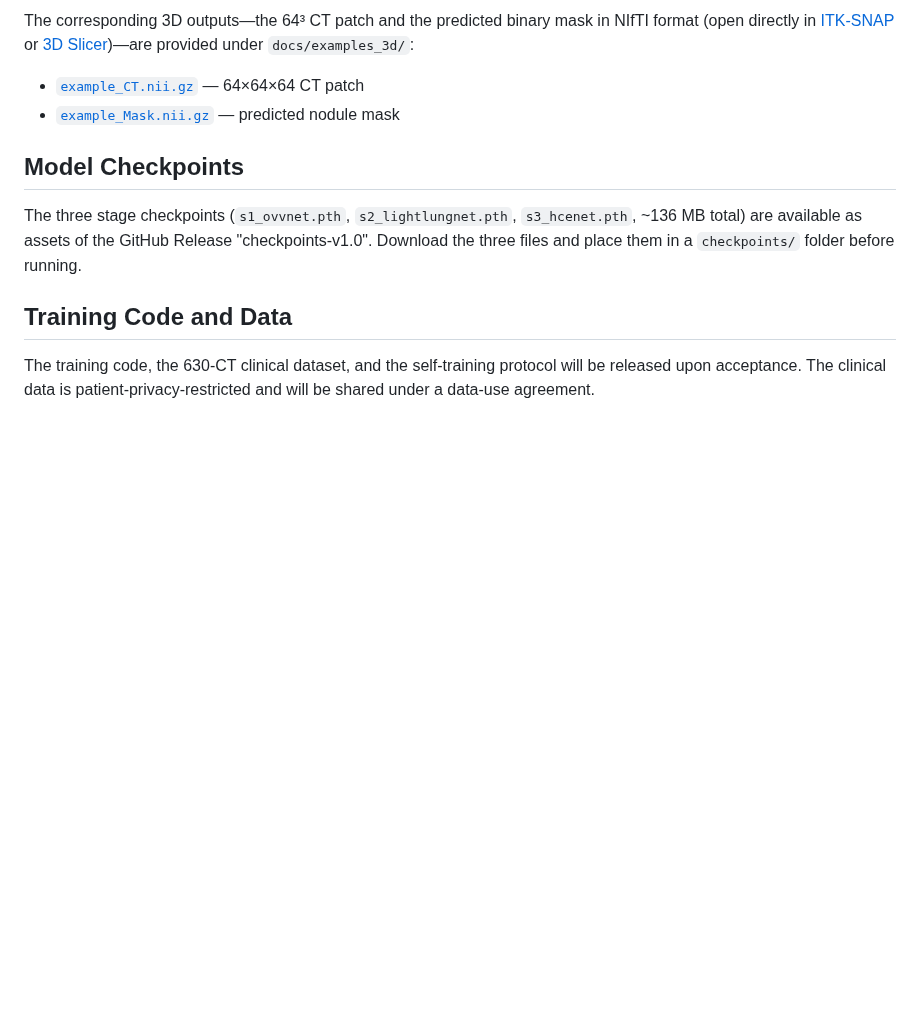
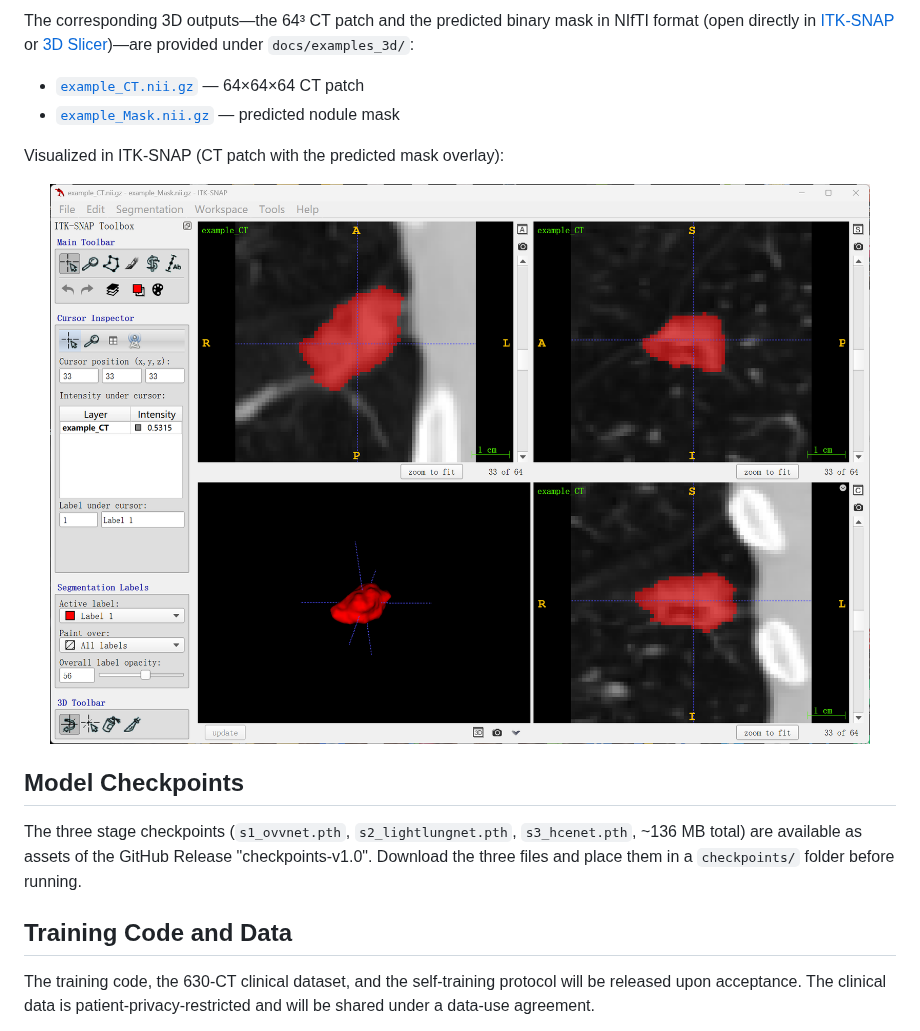
Before and after one commit to M-DazzLe/DecoupledTriplet, a Markdown page: README.md, the part around the change. Rendered like a GitHub page; pictures changed too: docs/images/example_output_3d.png (added); blank space fills up the shorter version.

Commit message:
docs: add ITK-SNAP 3D visualization screenshot

```diff
--- a/README.md
+++ b/README.md
@@ -45,6 +45,12 @@ The corresponding 3D outputs—the 64³ CT patch and the predicted binary mask i
 - [`example_CT.nii.gz`](docs/examples_3d/example_CT.nii.gz) — 64×64×64 CT patch
 - [`example_Mask.nii.gz`](docs/examples_3d/example_Mask.nii.gz) — predicted nodule mask
 
+Visualized in ITK-SNAP (CT patch with the predicted mask overlay):
+
+<p align="center">
+  <img src="docs/images/example_output_3d.png" width="95%">
+</p>
+
 ## Model Checkpoints
 
 The three stage checkpoints (`s1_ovvnet.pth`, `s2_lightlungnet.pth`, `s3_hcenet.pth`, ~136 MB total) are available as assets of the GitHub Release "checkpoints-v1.0". Download the three files and place them in a `checkpoints/` folder before running.
```
